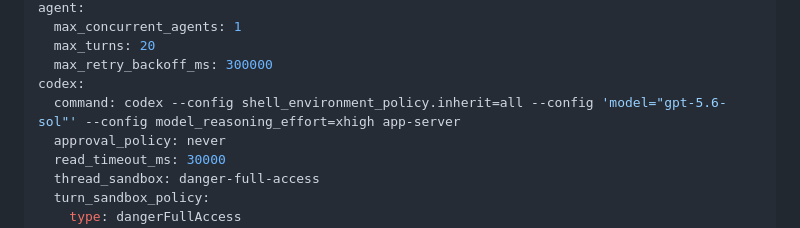
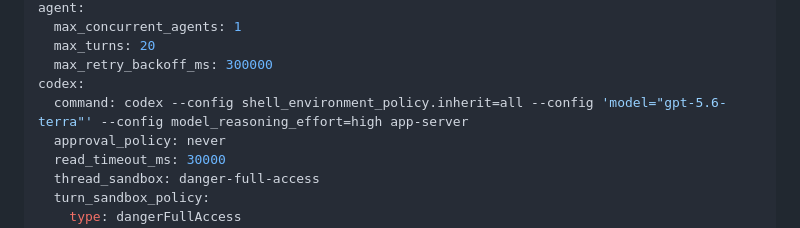
Before and after one commit to BillyChen123/qdd, a Markdown page: WORKFLOW.md, the part around the change. Rendered like a GitHub page.

Commit message:
docs: change terra

```diff
--- a/WORKFLOW.md
+++ b/WORKFLOW.md
@@ -29,7 +29,7 @@ agent:
   max_turns: 20
   max_retry_backoff_ms: 300000
 codex:
-  command: codex --config shell_environment_policy.inherit=all --config 'model="gpt-5.6-sol"' --config model_reasoning_effort=xhigh app-server
+  command: codex --config shell_environment_policy.inherit=all --config 'model="gpt-5.6-terra"' --config model_reasoning_effort=high app-server
   approval_policy: never
   read_timeout_ms: 30000
   thread_sandbox: danger-full-access
```
